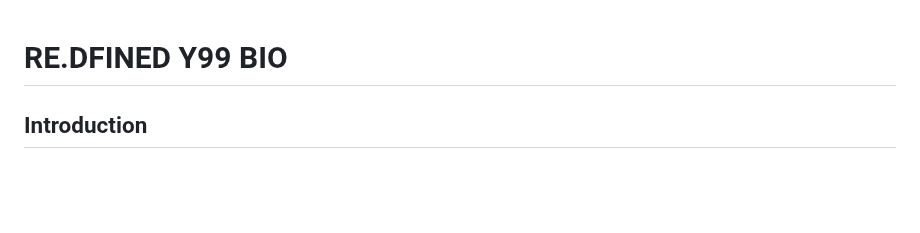
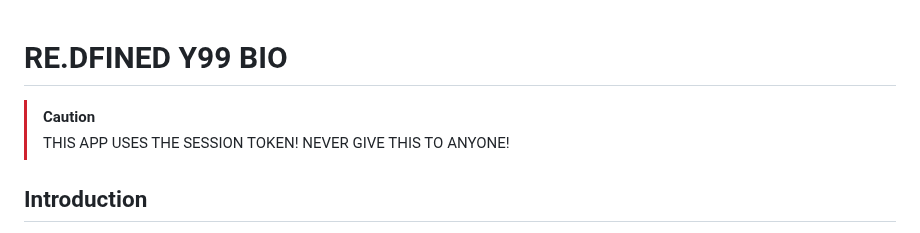
Before and after one commit to princessskye/re.dfined-y99-bio, a Markdown page: README.md, the part around the change. Drawn GitHub-style; blank space fills up the shorter version.

```diff
--- a/README.md
+++ b/README.md
@@ -1,5 +1,6 @@
 # RE.DFINED Y99 BIO
-
+> [!CAUTION]
+> THIS APP USES THE SESSION TOKEN! NEVER GIVE THIS TO ANYONE!
 ## Introduction
 
 RE.DFINED Y99 BIO is a Python application designed to automatically update your Y99 bio with the current song you're listening to. By integrating with YouTube and Last.fm APIs, this app fetches the song information and updates your bio accordingly. This README provides a comprehensive guide to set up and configure the app.
```
